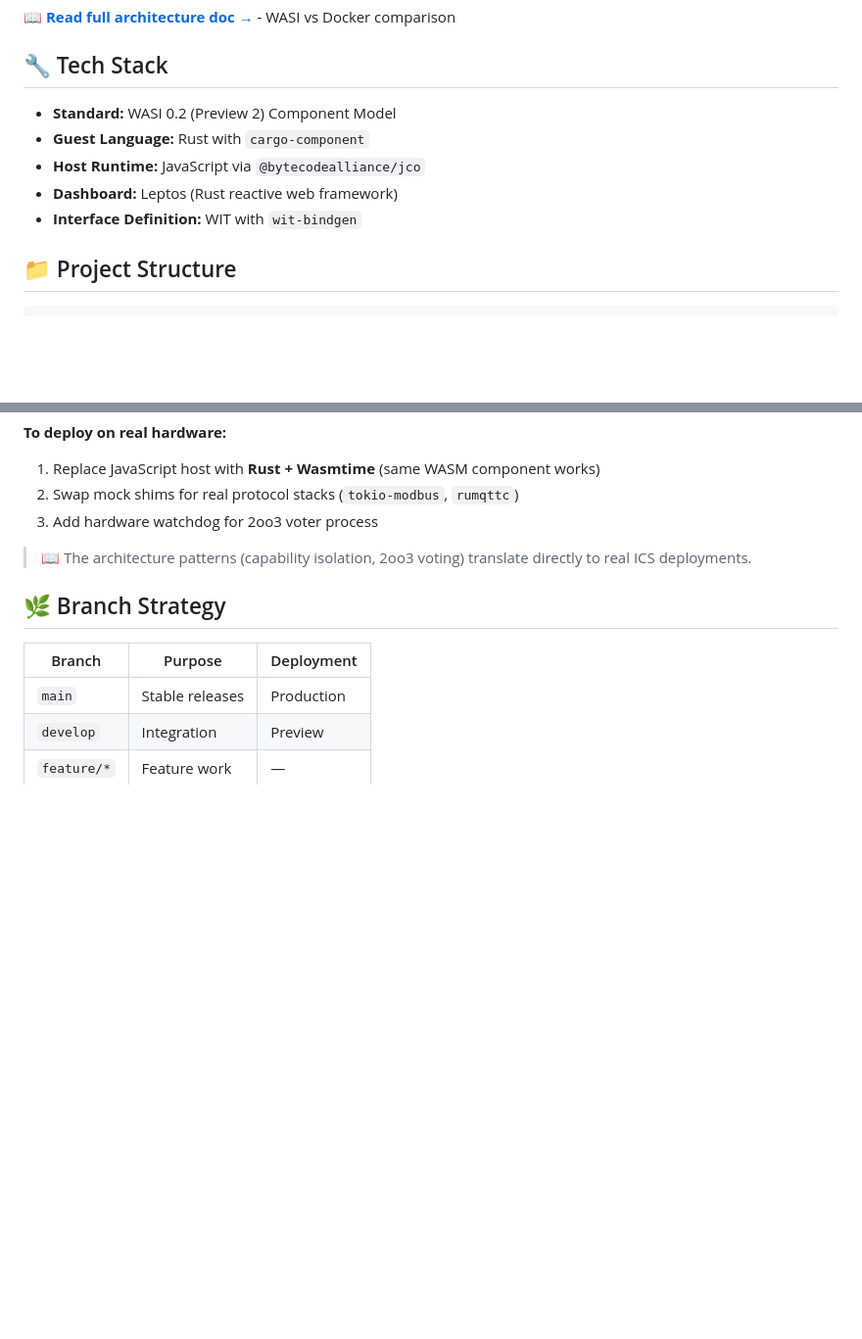
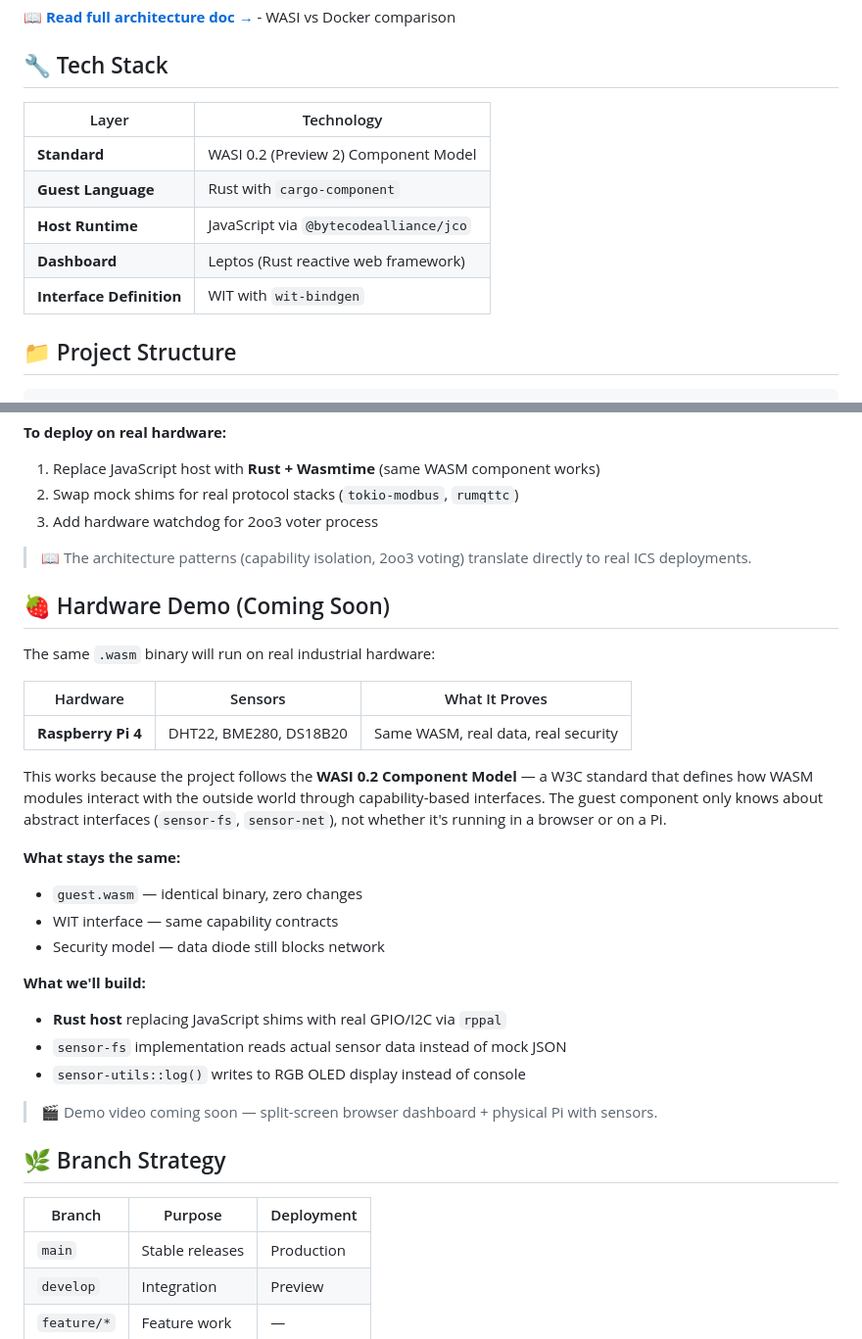
Before and after one commit to gammahazard/vanguard-ics-guardian, a Markdown page: README.md, 2 parts joined by grey strips. Shown at 98% size. Drawn GitHub-style; blank space fills up the shorter version.

Commit message:
docs: update README

```diff
--- a/README.md
+++ b/README.md
@@ -66,11 +66,13 @@ Protects against **SolarWinds-style** supply chain attacks.
 
 ## 🔧 Tech Stack
 
-- **Standard:** WASI 0.2 (Preview 2) Component Model
-- **Guest Language:** Rust with `cargo-component`
-- **Host Runtime:** JavaScript via `@bytecodealliance/jco`
-- **Dashboard:** Leptos (Rust reactive web framework)
-- **Interface Definition:** WIT with `wit-bindgen`
+| Layer | Technology |
+|-------|------------|
+| **Standard** | WASI 0.2 (Preview 2) Component Model |
+| **Guest Language** | Rust with `cargo-component` |
+| **Host Runtime** | JavaScript via `@bytecodealliance/jco` |
+| **Dashboard** | Leptos (Rust reactive web framework) |
+| **Interface Definition** | WIT with `wit-bindgen` |
 
 ## 📁 Project Structure
 
@@ -366,6 +368,28 @@ The WASM component is **production-portable**—the same `.wasm` binary runs on
 
 > 📖 The architecture patterns (capability isolation, 2oo3 voting) translate directly to real ICS deployments.
 
+## 🍓 Hardware Demo (Coming Soon)
+
+The same `.wasm` binary will run on real industrial hardware:
+
+| Hardware | Sensors | What It Proves |
+|----------|---------|----------------|
+| **Raspberry Pi 4** | DHT22, BME280, DS18B20 | Same WASM, real data, real security |
+
+This works because the project follows the **WASI 0.2 Component Model** — a W3C standard that defines how WASM modules interact with the outside world through capability-based interfaces. The guest component only knows about abstract interfaces (`sensor-fs`, `sensor-net`), not whether it's running in a browser or on a Pi.
+
+**What stays the same:**
+- `guest.wasm` — identical binary, zero changes
+- WIT interface — same capability contracts
+- Security model — data diode still blocks network
+
+**What we'll build:**
+- **Rust host** replacing JavaScript shims with real GPIO/I2C via `rppal`
+- `sensor-fs` implementation reads actual sensor data instead of mock JSON
+- `sensor-utils::log()` writes to RGB OLED display instead of console
+
+> 🎬 Demo video coming soon — split-screen browser dashboard + physical Pi with sensors.
+
 ## 🌿 Branch Strategy
 
 | Branch | Purpose | Deployment |
```
